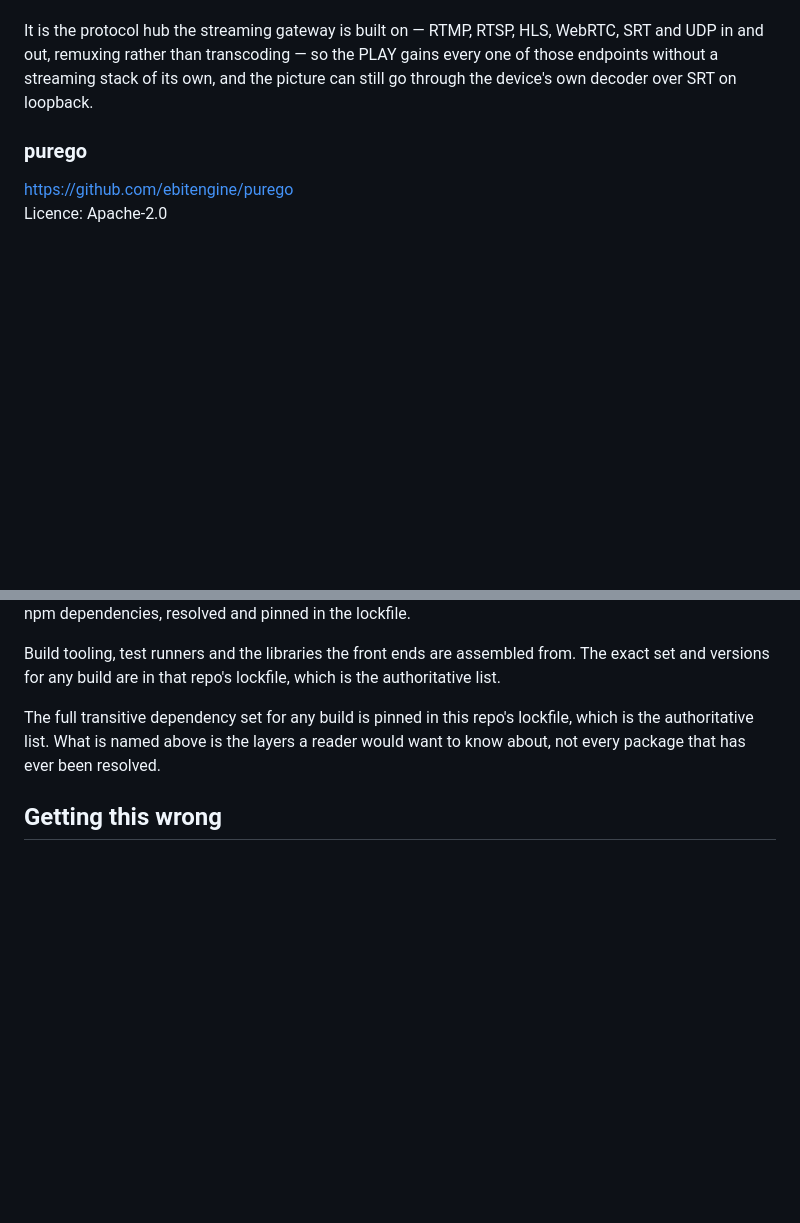
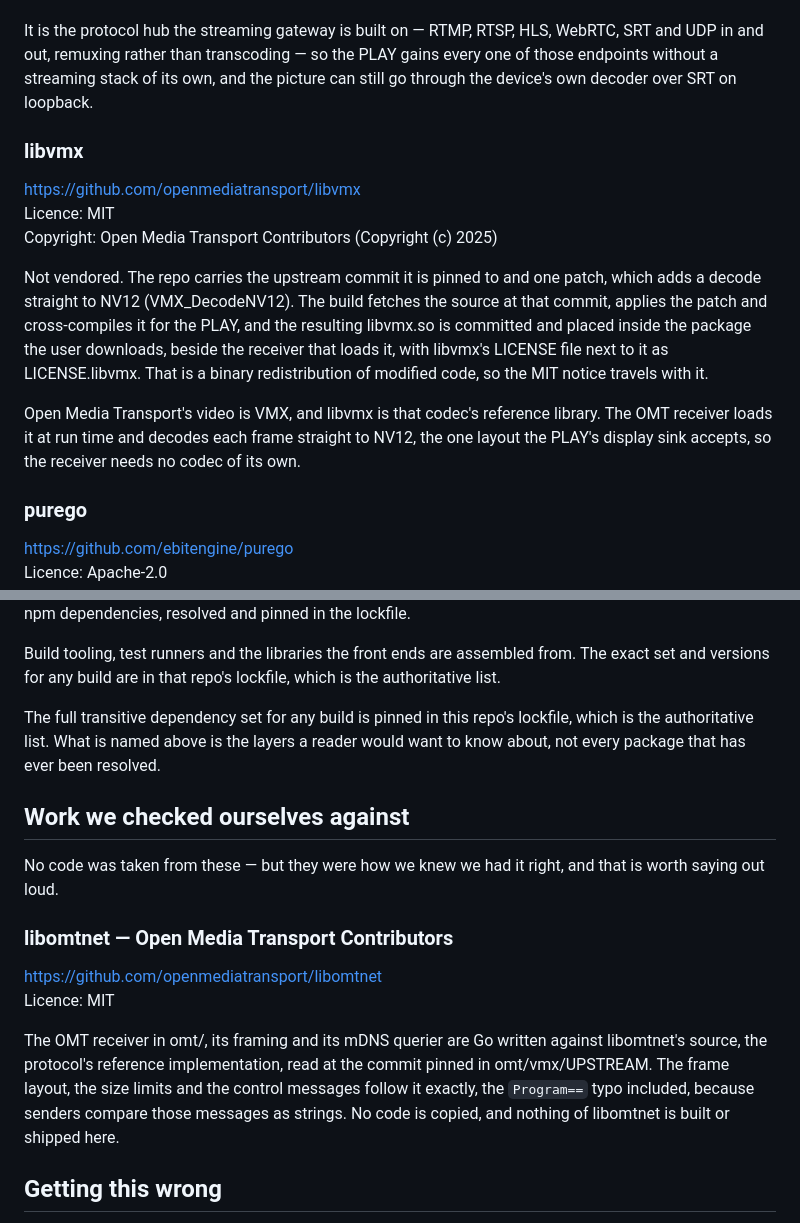
Before and after one commit to stoatworks-labs/birddog-play-patcher, a Markdown page: ATTRIBUTIONS.md, 2 parts joined by grey strips. Drawn GitHub-style; blank space fills up the shorter version.

Commit message:
Attributions: libvmx, and libomtnet as the protocol reference
Regenerated from the masters in stoatworks-backend by
scripts/sync-attributions.py. The README block is only the link, so it
is unchanged.

Co-Authored-By: Claude Opus 5.5 <noreply@anthropic.com>

```diff
--- a/ATTRIBUTIONS.md
+++ b/ATTRIBUTIONS.md
@@ -40,6 +40,16 @@ Not vendored and not bundled in the repo. The official static linux/arm64 releas
 
 It is the protocol hub the streaming gateway is built on — RTMP, RTSP, HLS, WebRTC, SRT and UDP in and out, remuxing rather than transcoding — so the PLAY gains every one of those endpoints without a streaming stack of its own, and the picture can still go through the device's own decoder over SRT on loopback.
 
+### libvmx
+
+<https://github.com/openmediatransport/libvmx>
+Licence: MIT
+Copyright: Open Media Transport Contributors (Copyright (c) 2025)
+
+Not vendored. The repo carries the upstream commit it is pinned to and one patch, which adds a decode straight to NV12 (VMX_DecodeNV12). The build fetches the source at that commit, applies the patch and cross-compiles it for the PLAY, and the resulting libvmx.so is committed and placed inside the package the user downloads, beside the receiver that loads it, with libvmx's LICENSE file next to it as LICENSE.libvmx. That is a binary redistribution of modified code, so the MIT notice travels with it.
+
+Open Media Transport's video is VMX, and libvmx is that codec's reference library. The OMT receiver loads it at run time and decodes each frame straight to NV12, the one layout the PLAY's display sink accepts, so the receiver needs no codec of its own.
+
 ### purego
 
 <https://github.com/ebitengine/purego>
@@ -64,6 +74,17 @@ The full transitive dependency set for any build is pinned in this repo's lockfi
 which is the authoritative list. What is named above is the layers a reader would
 want to know about, not every package that has ever been resolved.
 
+## Work we checked ourselves against
+
+No code was taken from these — but they were how we knew we had it right, and that is worth saying out loud.
+
+### libomtnet — Open Media Transport Contributors
+
+<https://github.com/openmediatransport/libomtnet>
+Licence: MIT
+
+The OMT receiver in omt/, its framing and its mDNS querier are Go written against libomtnet's source, the protocol's reference implementation, read at the commit pinned in omt/vmx/UPSTREAM. The frame layout, the size limits and the control messages follow it exactly, the `Program==` typo included, because senders compare those messages as strings. No code is copied, and nothing of libomtnet is built or shipped here.
+
 ## Getting this wrong
 
 If your work is here and the description is inaccurate, the licence is wrong, or you would rather not be listed — open an issue and it will be fixed.
```
